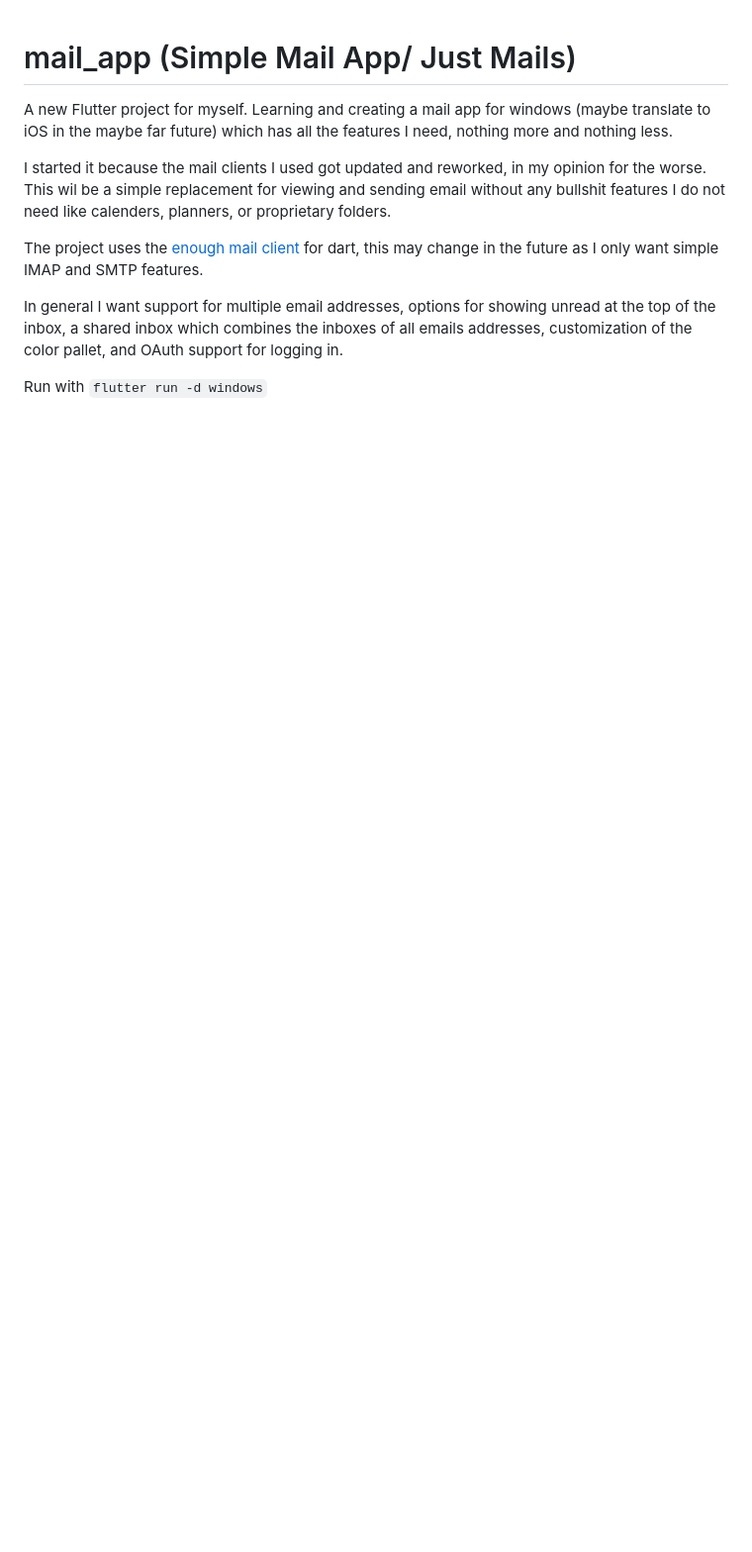
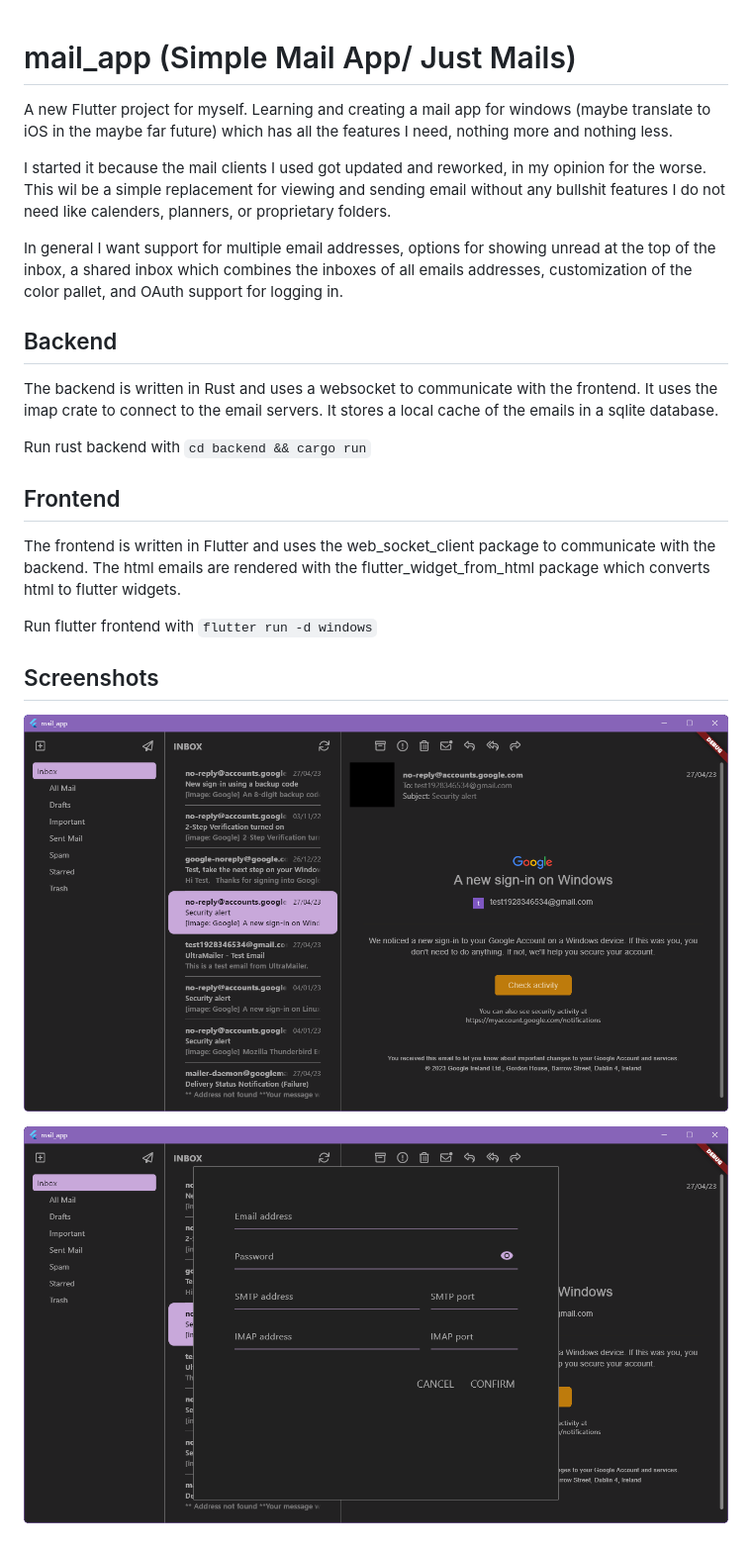
Before and after one commit to TychoBrouwer/mail-app-flutter, a Markdown page: README.md, the part around the change. Shown: that part at 99% size. Drawn GitHub-style; pictures changed too: assets/screenshots/screenshot-1.png (added), assets/screenshots/screenshot-2.png (added); blank space fills up the shorter version.

````diff
--- a/README.md
+++ b/README.md
@@ -4,8 +4,22 @@ A new Flutter project for myself. Learning and creating a mail app for windows (
 
 I started it because the mail clients I used got updated and reworked, in my opinion for the worse. This wil be a simple replacement for viewing and sending email without any bullshit features I do not need like calenders, planners, or proprietary folders.
 
-The project uses the [enough mail client](https://github.com/Enough-Software/enough_mail_app) for dart, this may change in the future as I only want simple IMAP and SMTP features.
-
 In general I want support for multiple email addresses, options for showing unread at the top of the inbox, a shared inbox which combines the inboxes of all emails addresses, customization of the color pallet, and OAuth support for logging in.
 
-Run with ```flutter run -d windows```
+## Backend
+
+The backend is written in Rust and uses a websocket to communicate with the frontend. It uses the imap crate to connect to the email servers. It stores a local cache of the emails in a sqlite database.
+
+Run rust backend with ```cd backend && cargo run```
+
+## Frontend
+
+The frontend is written in Flutter and uses the web_socket_client package to communicate with the backend. The html emails are rendered with the flutter_widget_from_html package which converts html to flutter widgets.
+
+Run flutter frontend with ```flutter run -d windows```
+
+## Screenshots
+
+![Screenshot](assets/screenshots/screenshot-1.png)
+
+![Screenshot](assets/screenshots/screenshot-2.png)
````
